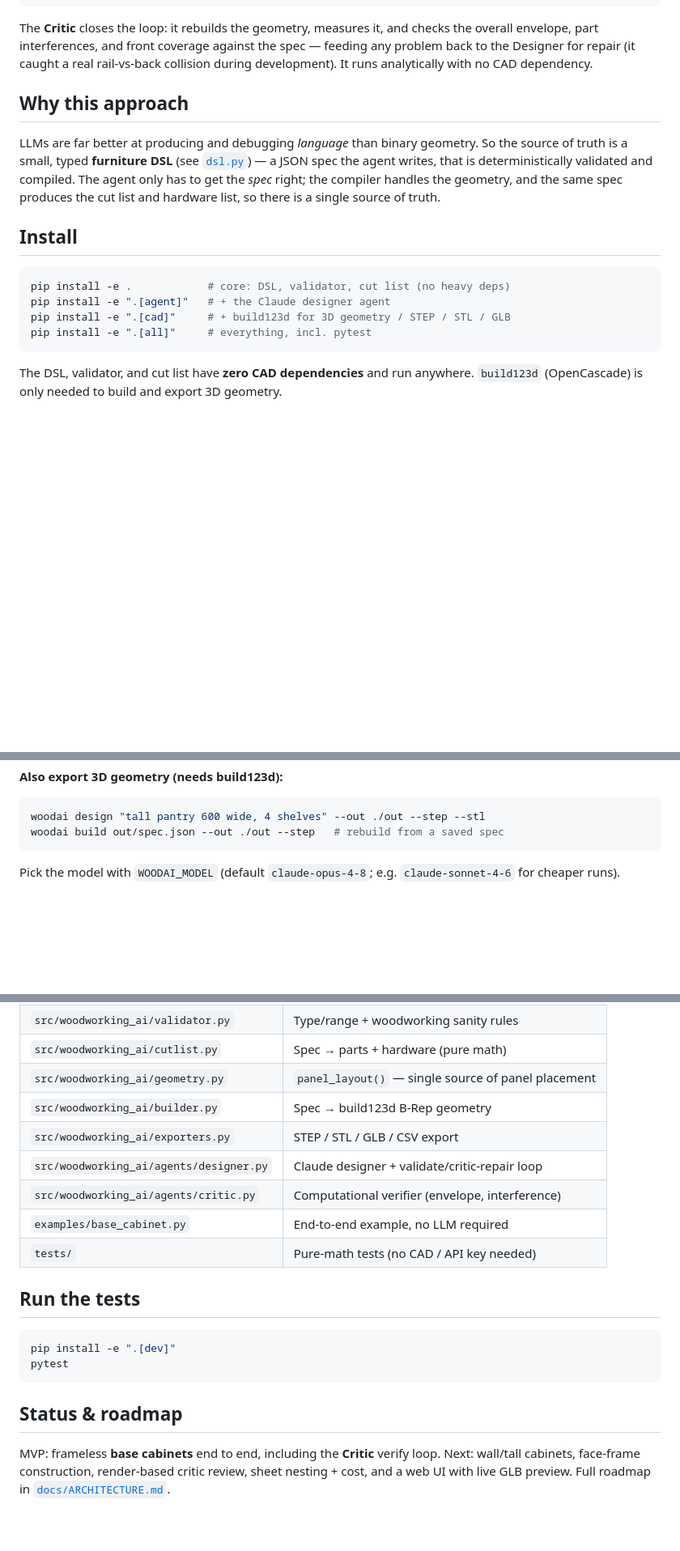
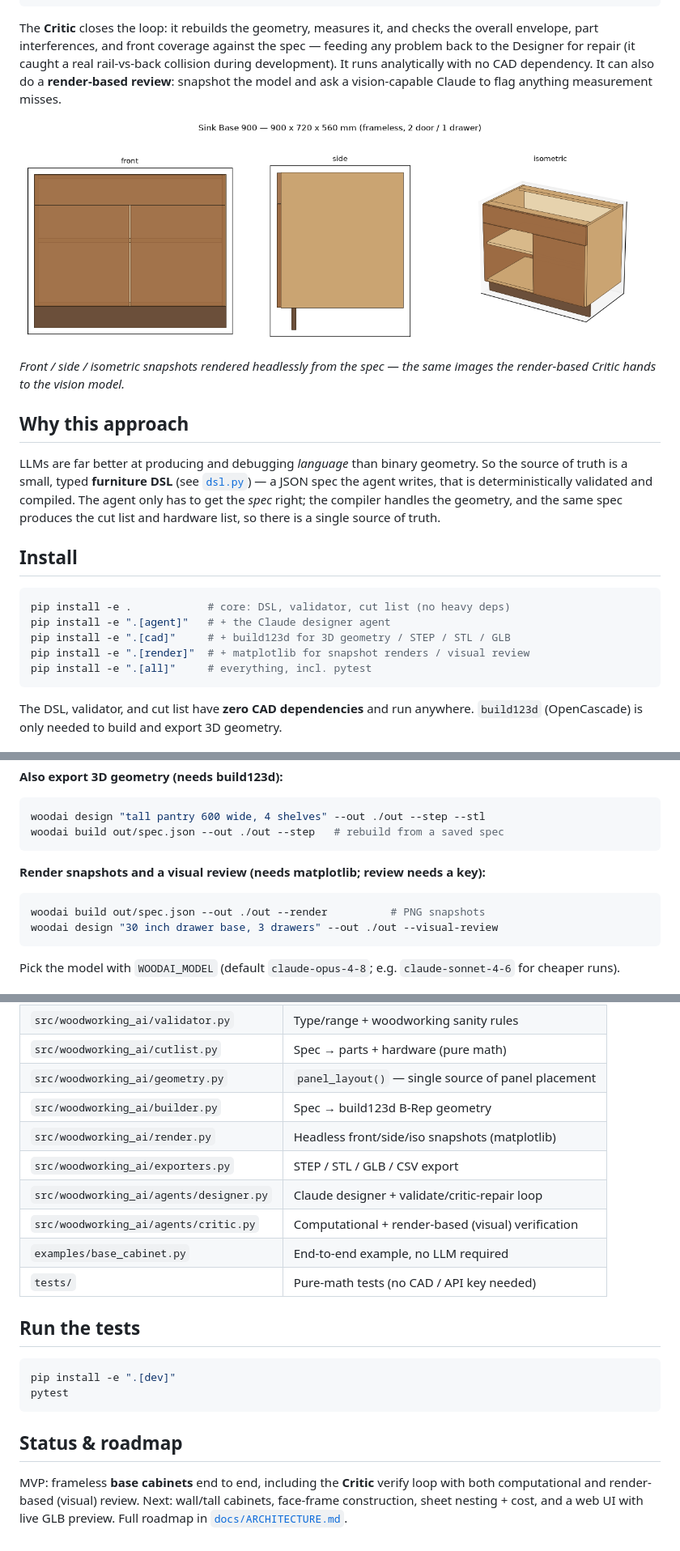
Before and after one commit to adauzat90/Woodworking_AI, a Markdown page: README.md, 3 parts joined by grey strips. Shown at 81% size. GitHub-like rendering; pictures changed too: docs/example-render.png (added); blank space fills up the shorter version.

````diff
--- a/README.md
+++ b/README.md
@@ -27,7 +27,13 @@ The **Critic** closes the loop: it rebuilds the geometry, measures it, and
 checks the overall envelope, part interferences, and front coverage against the
 spec — feeding any problem back to the Designer for repair (it caught a real
 rail-vs-back collision during development). It runs analytically with no CAD
-dependency.
+dependency. It can also do a **render-based review**: snapshot the model and ask
+a vision-capable Claude to flag anything measurement misses.
+
+![Rendered cabinet — front, side and isometric views](docs/example-render.png)
+
+*Front / side / isometric snapshots rendered headlessly from the spec — the same
+images the render-based Critic hands to the vision model.*
 
 ## Why this approach
 
@@ -44,6 +50,7 @@ list and hardware list, so there is a single source of truth.
 pip install -e .            # core: DSL, validator, cut list (no heavy deps)
 pip install -e ".[agent]"   # + the Claude designer agent
 pip install -e ".[cad]"     # + build123d for 3D geometry / STEP / STL / GLB
+pip install -e ".[render]"  # + matplotlib for snapshot renders / visual review
 pip install -e ".[all]"     # everything, incl. pytest
 ```
 
@@ -70,6 +77,13 @@ woodai design "36 inch sink base, two shaker doors, soft-close, one shelf"
 ```bash
 woodai design "tall pantry 600 wide, 4 shelves" --out ./out --step --stl
 woodai build out/spec.json --out ./out --step   # rebuild from a saved spec
+```
+
+**Render snapshots and a visual review (needs matplotlib; review needs a key):**
+
+```bash
+woodai build out/spec.json --out ./out --render          # PNG snapshots
+woodai design "30 inch drawer base, 3 drawers" --out ./out --visual-review
 ```
 
 Pick the model with `WOODAI_MODEL` (default `claude-opus-4-8`; e.g.
@@ -102,9 +116,10 @@ Pick the model with `WOODAI_MODEL` (default `claude-opus-4-8`; e.g.
 | `src/woodworking_ai/cutlist.py` | Spec → parts + hardware (pure math) |
 | `src/woodworking_ai/geometry.py` | `panel_layout()` — single source of panel placement |
 | `src/woodworking_ai/builder.py` | Spec → build123d B-Rep geometry |
+| `src/woodworking_ai/render.py` | Headless front/side/iso snapshots (matplotlib) |
 | `src/woodworking_ai/exporters.py` | STEP / STL / GLB / CSV export |
 | `src/woodworking_ai/agents/designer.py` | Claude designer + validate/critic-repair loop |
-| `src/woodworking_ai/agents/critic.py` | Computational verifier (envelope, interference) |
+| `src/woodworking_ai/agents/critic.py` | Computational + render-based (visual) verification |
 | `examples/base_cabinet.py` | End-to-end example, no LLM required |
 | `tests/` | Pure-math tests (no CAD / API key needed) |
 
@@ -118,6 +133,6 @@ pytest
 ## Status & roadmap
 
 MVP: frameless **base cabinets** end to end, including the **Critic** verify
-loop. Next: wall/tall cabinets, face-frame construction, render-based critic
-review, sheet nesting + cost, and a web UI with live GLB preview. Full roadmap
-in [`docs/ARCHITECTURE.md`](docs/ARCHITECTURE.md).
+loop with both computational and render-based (visual) review. Next: wall/tall
+cabinets, face-frame construction, sheet nesting + cost, and a web UI with live
+GLB preview. Full roadmap in [`docs/ARCHITECTURE.md`](docs/ARCHITECTURE.md).
````
Also changed, not shown: docs/ARCHITECTURE.md (+21 -13 lines), 7 other files.
